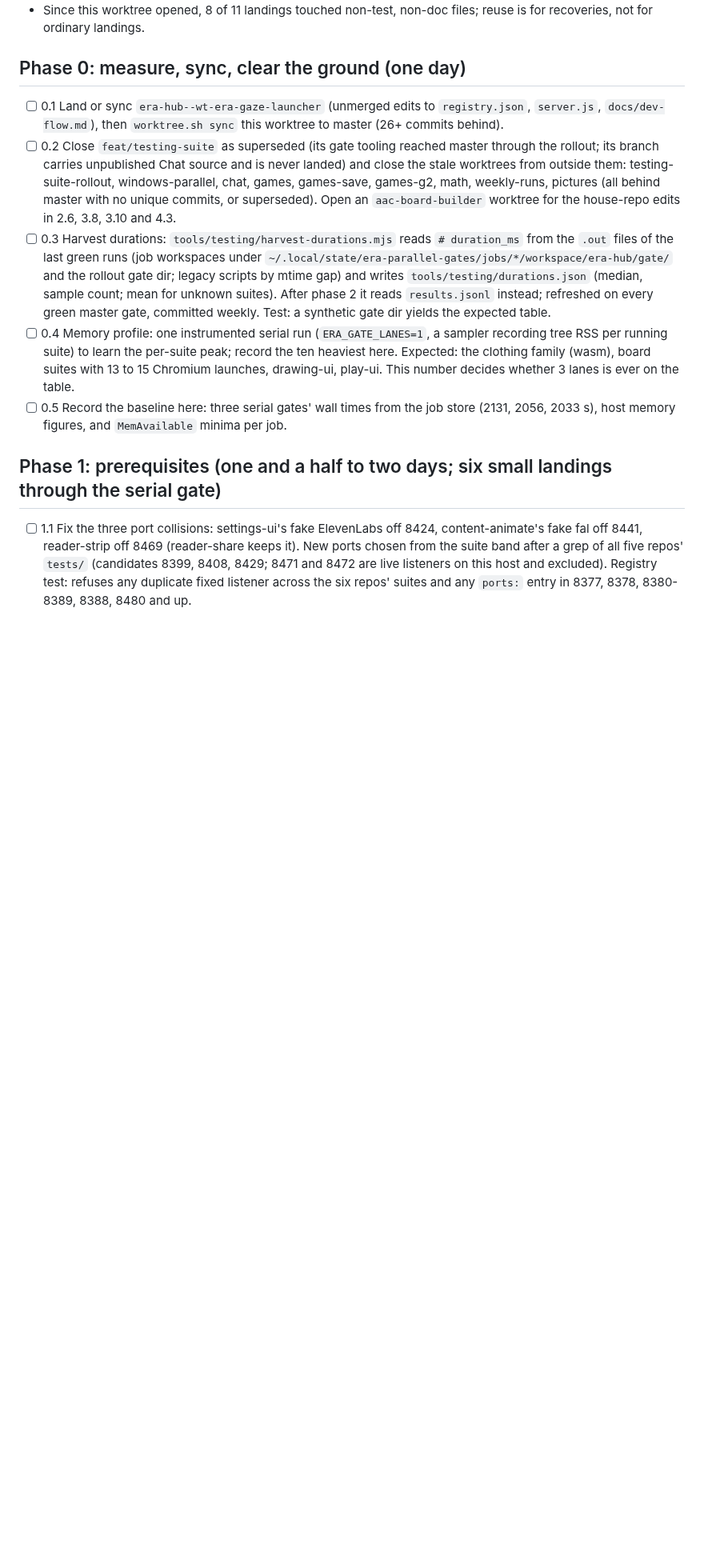
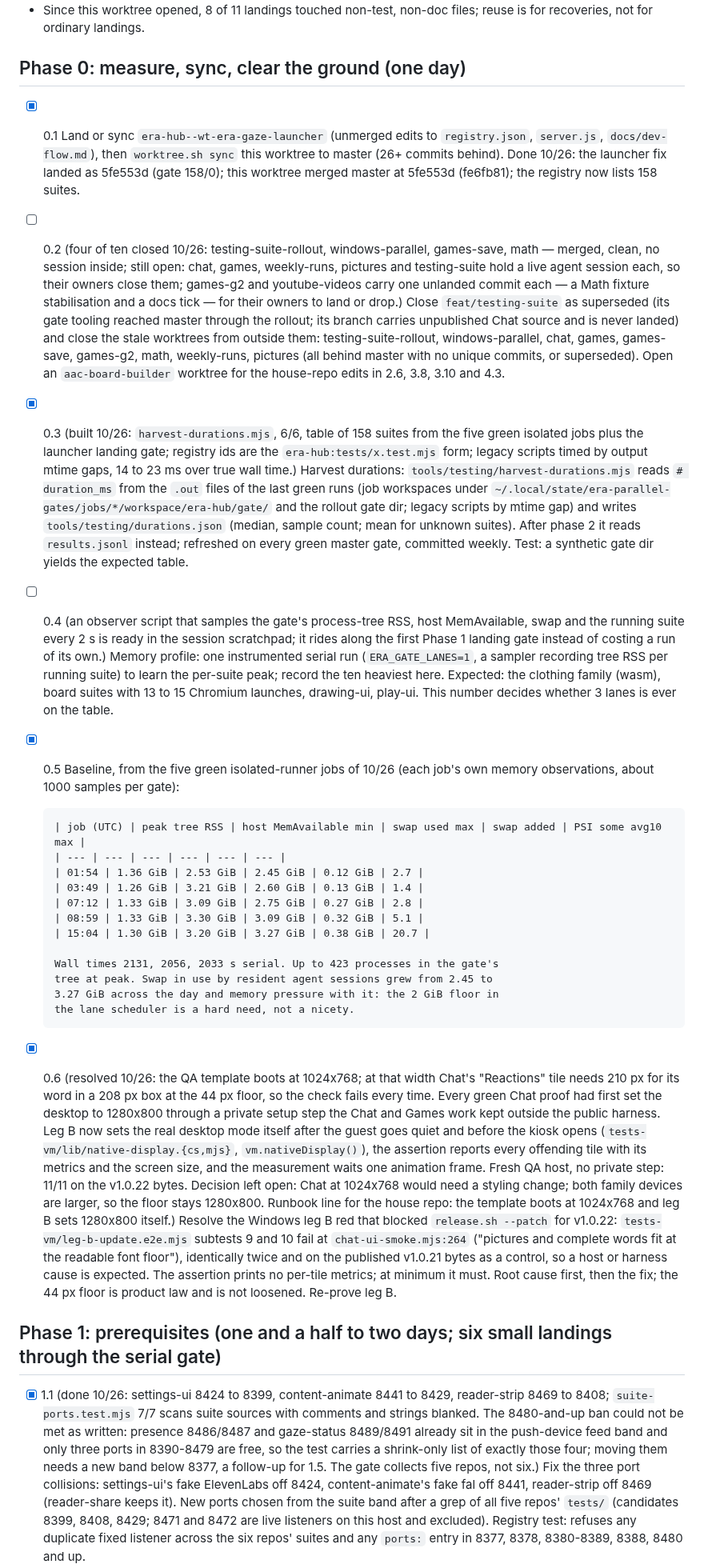
Before and after one commit to nauerhahn26/era-hub, a Markdown page: docs/plans/2026-10-26-testing-parallelization-plan.md, the part around one of its changes. Shown at 80% size. Rendered like a GitHub page; blank space fills up the shorter version.

Commit message:
docs: testing parallelization plan — phase 0 and 1 progress, Windows leg B root cause

```diff
--- a/docs/plans/2026-10-26-testing-parallelization-plan.md
+++ b/docs/plans/2026-10-26-testing-parallelization-plan.md
@@ -29,17 +29,27 @@ without touching any pinned test.
 
 ## Phase 0: measure, sync, clear the ground (one day)
 
-- [ ] 0.1 Land or sync `era-hub--wt-era-gaze-launcher` (unmerged edits to
+- [x] 0.1 Land or sync `era-hub--wt-era-gaze-launcher` (unmerged edits to
       `registry.json`, `server.js`, `docs/dev-flow.md`), then `worktree.sh sync`
-      this worktree to master (26+ commits behind).
-- [ ] 0.2 Close `feat/testing-suite` as superseded (its gate tooling reached
+      this worktree to master (26+ commits behind). Done 10/26: the launcher
+      fix landed as 5fe553d (gate 158/0); this worktree merged master at
+      5fe553d (fe6fb81); the registry now lists 158 suites.
+- [ ] 0.2 (four of ten closed 10/26: testing-suite-rollout, windows-parallel,
+      games-save, math — merged, clean, no session inside; still open: chat,
+      games, weekly-runs, pictures and testing-suite hold a live agent session
+      each, so their owners close them; games-g2 and youtube-videos carry one
+      unlanded commit each — a Math fixture stabilisation and a docs tick — for
+      their owners to land or drop.) Close `feat/testing-suite` as superseded (its gate tooling reached
       master through the rollout; its branch carries unpublished Chat source
       and is never landed) and close the stale worktrees from outside them:
       testing-suite-rollout, windows-parallel, chat, games, games-save,
       games-g2, math, weekly-runs, pictures (all behind master with no unique
       commits, or superseded). Open an `aac-board-builder` worktree for the
       house-repo edits in 2.6, 3.8, 3.10 and 4.3.
-- [ ] 0.3 Harvest durations: `tools/testing/harvest-durations.mjs` reads
+- [x] 0.3 (built 10/26: `harvest-durations.mjs`, 6/6, table of 158 suites from the
+      five green isolated jobs plus the launcher landing gate; registry ids are
+      the `era-hub:tests/x.test.mjs` form; legacy scripts timed by output
+      mtime gaps, 14 to 23 ms over true wall time.) Harvest durations: `tools/testing/harvest-durations.mjs` reads
       `# duration_ms` from the `.out` files of the last green runs (job
       workspaces under `~/.local/state/era-parallel-gates/jobs/*/workspace/era-hub/gate/`
       and the rollout gate dir; legacy scripts by mtime gap) and writes
@@ -47,18 +57,61 @@ without touching any pinned test.
       suites). After phase 2 it reads `results.jsonl` instead; refreshed on
       every green master gate, committed weekly. Test: a synthetic gate dir
       yields the expected table.
-- [ ] 0.4 Memory profile: one instrumented serial run (`ERA_GATE_LANES=1`, a
+- [ ] 0.4 (an observer script that samples the gate's process-tree RSS, host
+      MemAvailable, swap and the running suite every 2 s is ready in the
+      session scratchpad; it rides along the first Phase 1 landing gate instead
+      of costing a run of its own.) Memory profile: one instrumented serial run (`ERA_GATE_LANES=1`, a
       sampler recording tree RSS per running suite) to learn the per-suite
       peak; record the ten heaviest here. Expected: the clothing family
       (wasm), board suites with 13 to 15 Chromium launches, drawing-ui,
       play-ui. This number decides whether 3 lanes is ever on the table.
-- [ ] 0.5 Record the baseline here: three serial gates' wall times from the
-      job store (2131, 2056, 2033 s), host memory figures, and `MemAvailable`
-      minima per job.
+- [x] 0.5 Baseline, from the five green isolated-runner jobs of 10/26 (each
+      job's own memory observations, about 1000 samples per gate):
+
+      | job (UTC) | peak tree RSS | host MemAvailable min | swap used max | swap added | PSI some avg10 max |
+      | --- | --- | --- | --- | --- | --- |
+      | 01:54 | 1.36 GiB | 2.53 GiB | 2.45 GiB | 0.12 GiB | 2.7 |
+      | 03:49 | 1.26 GiB | 3.21 GiB | 2.60 GiB | 0.13 GiB | 1.4 |
+      | 07:12 | 1.33 GiB | 3.09 GiB | 2.75 GiB | 0.27 GiB | 2.8 |
+      | 08:59 | 1.33 GiB | 3.30 GiB | 3.09 GiB | 0.32 GiB | 5.1 |
+      | 15:04 | 1.30 GiB | 3.20 GiB | 3.27 GiB | 0.38 GiB | 20.7 |
+
+      Wall times 2131, 2056, 2033 s serial. Up to 423 processes in the gate's
+      tree at peak. Swap in use by resident agent sessions grew from 2.45 to
+      3.27 GiB across the day and memory pressure with it: the 2 GiB floor in
+      the lane scheduler is a hard need, not a nicety.
+
+- [x] 0.6 (resolved 10/26: the QA template boots at 1024x768; at that width
+      Chat's "Reactions" tile needs 210 px for its word in a 208 px box at the
+      44 px floor, so the check fails every time. Every green Chat proof had
+      first set the desktop to 1280x800 through a private setup step the Chat
+      and Games work kept outside the public harness. Leg B now sets the real
+      desktop mode itself after the guest goes quiet and before the kiosk
+      opens (`tests-vm/lib/native-display.{cs,mjs}`, `vm.nativeDisplay()`),
+      the assertion reports every offending tile with its metrics and the
+      screen size, and the measurement waits one animation frame. Fresh QA
+      host, no private step: 11/11 on the v1.0.22 bytes. Decision left open:
+      Chat at 1024x768 would need a styling change; both family devices are
+      larger, so the floor stays 1280x800. Runbook line for the house repo:
+      the template boots at 1024x768 and leg B sets 1280x800 itself.)
+      Resolve the Windows leg B red that blocked `release.sh --patch` for
+      v1.0.22: `tests-vm/leg-b-update.e2e.mjs` subtests 9 and 10 fail at
+      `chat-ui-smoke.mjs:264` ("pictures and complete words fit at the readable
+      font floor"), identically twice and on the published v1.0.21 bytes as a
+      control, so a host or harness cause is expected. The assertion prints no
+      per-tile metrics; at minimum it must. Root cause first, then the fix;
+      the 44 px floor is product law and is not loosened. Re-prove leg B.
 
 ## Phase 1: prerequisites (one and a half to two days; six small landings through the serial gate)
 
-- [ ] 1.1 Fix the three port collisions: settings-ui's fake ElevenLabs off
+- [x] 1.1 (done 10/26: settings-ui 8424 to 8399, content-animate 8441 to 8429,
+      reader-strip 8469 to 8408; `suite-ports.test.mjs` 7/7 scans suite sources
+      with comments and strings blanked. The 8480-and-up ban could not be met
+      as written: presence 8486/8487 and gaze-status 8489/8491 already sit in
+      the push-device feed band and only three ports in 8390-8479 are free, so
+      the test carries a shrink-only list of exactly those four; moving them
+      needs a new band below 8377, a follow-up for 1.5. The gate collects five
+      repos, not six.) Fix the three port collisions: settings-ui's fake ElevenLabs off
       8424, content-animate's fake fal off 8441, reader-strip off 8469
       (reader-share keeps it). New ports chosen from the suite band after a
       grep of all five repos' `tests/` (candidates 8399, 8408, 8429; 8471 and
```
Also changed, not shown: other parts of docs/plans/2026-10-26-testing-parallelization-plan.md (+27 -4 lines).
